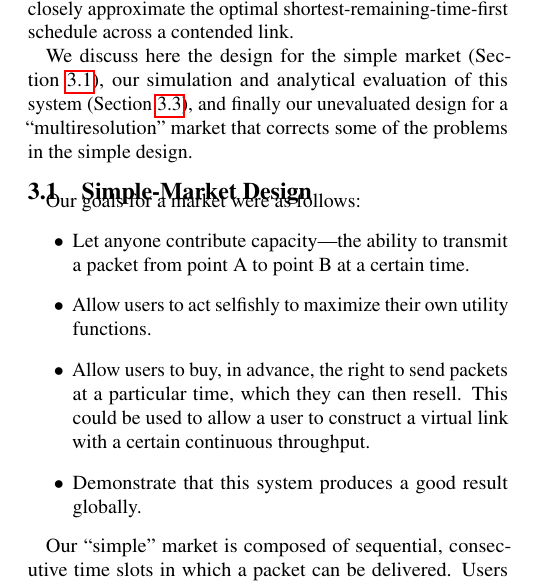
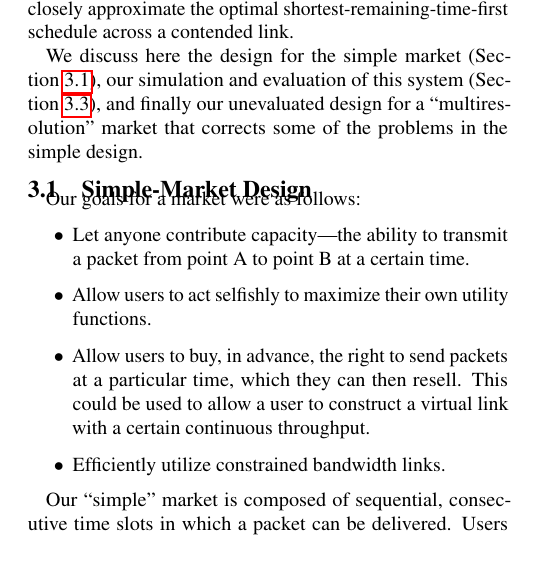
Before and after one commit to keithw/sin-hotnets15, a LaTeX document (sin.tex, which reads market.tex): part of one column of page 3 of 7, cut so that both start at the same text, the shorter picture padded with empty space. Compiled offline with pdfLaTeX.

Commit message:
section 3 small stuff

```diff
--- a/market.tex
+++ b/market.tex
@@ -25,7 +25,7 @@ each packet, can recover schedules that closely approximate the
 optimal shortest-remaining-time-first schedule across a contended link.
 
 We discuss here the design for the simple market
-(Section~\ref{ss:simplemarket}), our simulation and analytical
+(Section~\ref{ss:simplemarket}), our simulation and
 evaluation of this system (Section~\ref{ss:eval}), and finally our
 unevaluated design for a ``multiresolution'' market that corrects
 some of the problems in the simple design.
@@ -63,7 +63,7 @@ particular time, which they can then resell. This could be used to
 allow a user to construct a virtual link with a certain continuous
 throughput.
 
-\item Demonstrate that this system produces a good result globally.
+\item Efficiently utilize constrained bandwidth links.
 \end{itemize}
 
 Our ``simple'' market is composed of sequential, consecutive time
```
Also changed, not shown: market.tex (2 more changed lines).
